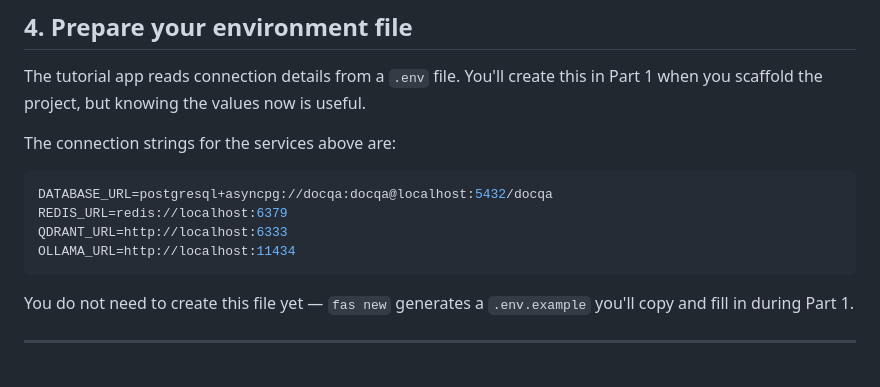
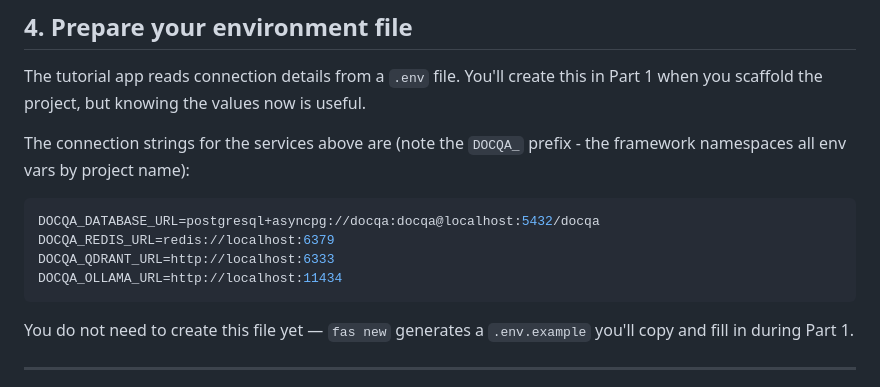
Before and after one commit to mavwolverine/fast-agent-stack, a Markdown page: docs/tutorial/00-prerequisites.md, the part around the change. Rendered like a GitHub page.

Commit message:
docs: fix Part 0 env vars to use DOCQA_ prefix

````diff
--- a/docs/tutorial/00-prerequisites.md
+++ b/docs/tutorial/00-prerequisites.md
@@ -106,13 +106,13 @@ You should see all three models listed with their sizes.
 
 The tutorial app reads connection details from a `.env` file. You'll create this in Part 1 when you scaffold the project, but knowing the values now is useful.
 
-The connection strings for the services above are:
+The connection strings for the services above are (note the `DOCQA_` prefix - the framework namespaces all env vars by project name):
 
 ```bash
-DATABASE_URL=postgresql+asyncpg://docqa:docqa@localhost:5432/docqa
-REDIS_URL=redis://localhost:6379
-QDRANT_URL=http://localhost:6333
-OLLAMA_URL=http://localhost:11434
+DOCQA_DATABASE_URL=postgresql+asyncpg://docqa:docqa@localhost:5432/docqa
+DOCQA_REDIS_URL=redis://localhost:6379
+DOCQA_QDRANT_URL=http://localhost:6333
+DOCQA_OLLAMA_URL=http://localhost:11434
 ```
 
 You do not need to create this file yet — `fas new` generates a `.env.example` you'll copy and fill in during Part 1.
````
